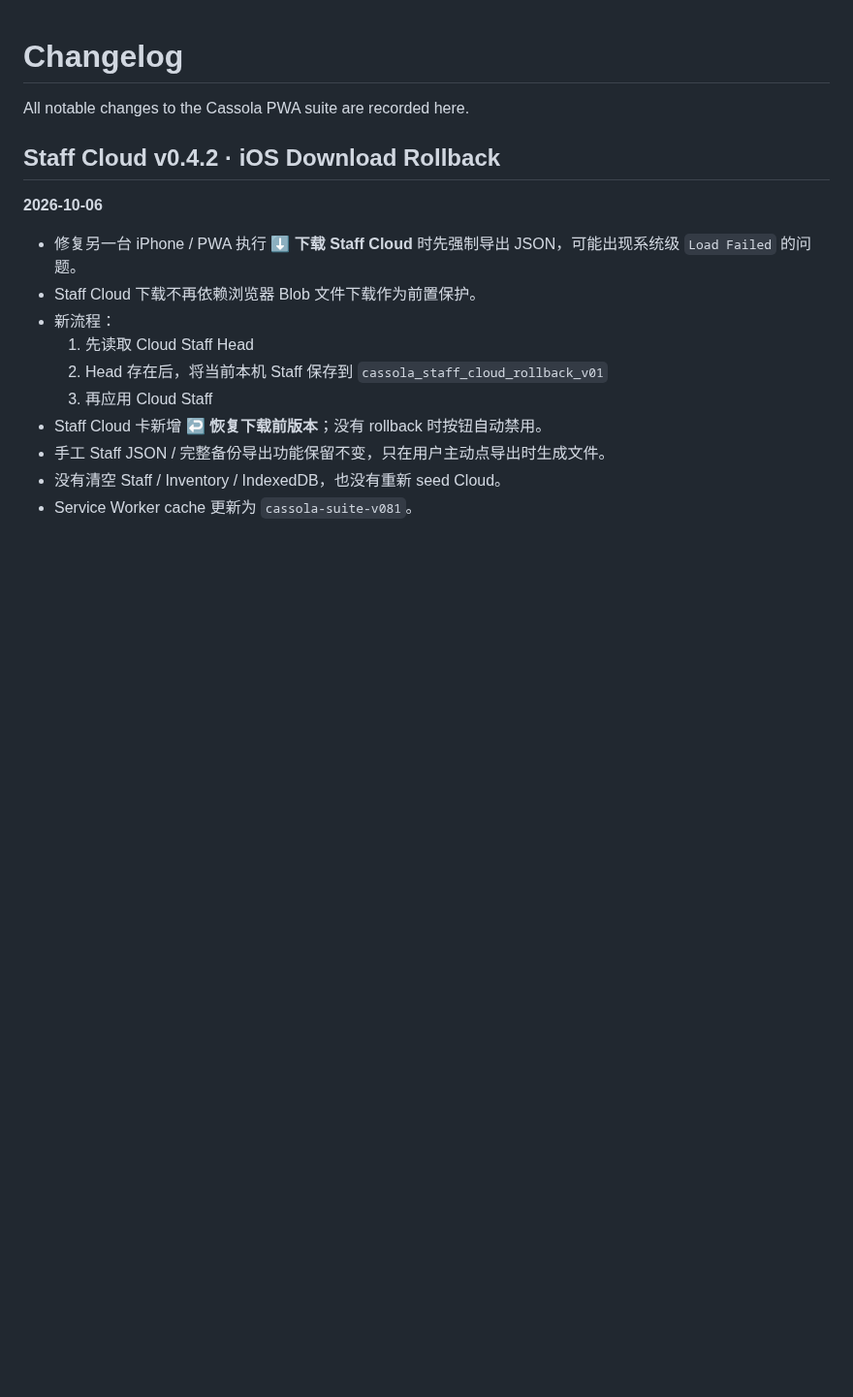
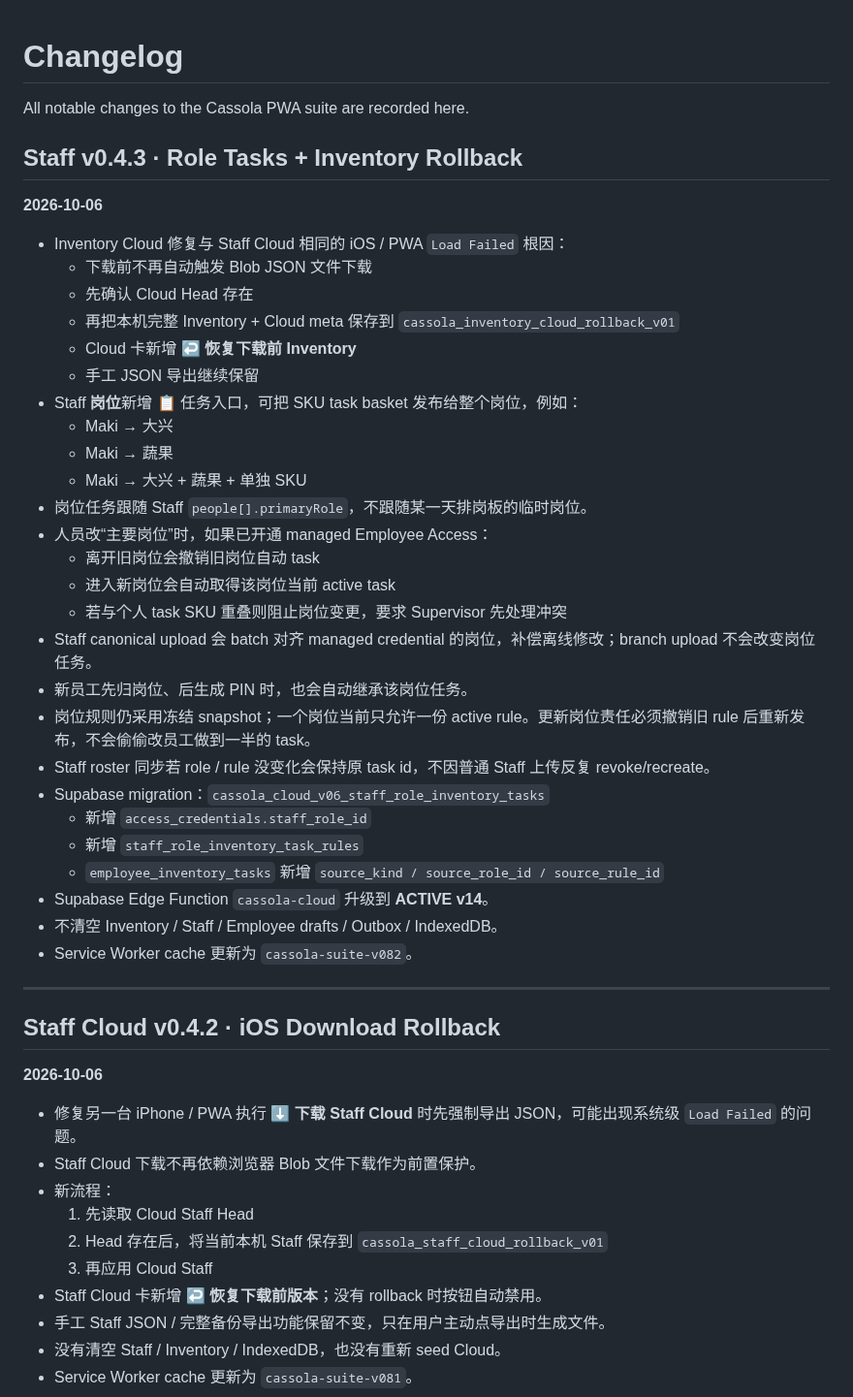
Before and after one commit to Gewuerzei/-Piccola, a Markdown page: CHANGELOG.md, the part around the change. Shown at 97% size. Rendered like a GitHub page; blank space fills up the shorter version.

Commit message:
Record role task inheritance and Inventory rollback fix

```diff
--- a/CHANGELOG.md
+++ b/CHANGELOG.md
@@ -1,6 +1,38 @@
 # Changelog
 
 All notable changes to the Cassola PWA suite are recorded here.
+
+## Staff v0.4.3 · Role Tasks + Inventory Rollback
+**2026-10-06**
+
+- Inventory Cloud 修复与 Staff Cloud 相同的 iOS / PWA `Load Failed` 根因：
+  - 下载前不再自动触发 Blob JSON 文件下载
+  - 先确认 Cloud Head 存在
+  - 再把本机完整 Inventory + Cloud meta 保存到 `cassola_inventory_cloud_rollback_v01`
+  - Cloud 卡新增 **↩️ 恢复下载前 Inventory**
+  - 手工 JSON 导出继续保留
+- Staff **岗位**新增 📋 任务入口，可把 SKU task basket 发布给整个岗位，例如：
+  - Maki → 大兴
+  - Maki → 蔬果
+  - Maki → 大兴 + 蔬果 + 单独 SKU
+- 岗位任务跟随 Staff `people[].primaryRole`，不跟随某一天排岗板的临时岗位。
+- 人员改“主要岗位”时，如果已开通 managed Employee Access：
+  - 离开旧岗位会撤销旧岗位自动 task
+  - 进入新岗位会自动取得该岗位当前 active task
+  - 若与个人 task SKU 重叠则阻止岗位变更，要求 Supervisor 先处理冲突
+- Staff canonical upload 会 batch 对齐 managed credential 的岗位，补偿离线修改；branch upload 不会改变岗位任务。
+- 新员工先归岗位、后生成 PIN 时，也会自动继承该岗位任务。
+- 岗位规则仍采用冻结 snapshot；一个岗位当前只允许一份 active rule。更新岗位责任必须撤销旧 rule 后重新发布，不会偷偷改员工做到一半的 task。
+- Staff roster 同步若 role / rule 没变化会保持原 task id，不因普通 Staff 上传反复 revoke/recreate。
+- Supabase migration：`cassola_cloud_v06_staff_role_inventory_tasks`
+  - 新增 `access_credentials.staff_role_id`
+  - 新增 `staff_role_inventory_task_rules`
+  - `employee_inventory_tasks` 新增 `source_kind / source_role_id / source_rule_id`
+- Supabase Edge Function `cassola-cloud` 升级到 **ACTIVE v14**。
+- 不清空 Inventory / Staff / Employee drafts / Outbox / IndexedDB。
+- Service Worker cache 更新为 `cassola-suite-v082`。
+
+---
 
 ## Staff Cloud v0.4.2 · iOS Download Rollback
 **2026-10-06**
```
